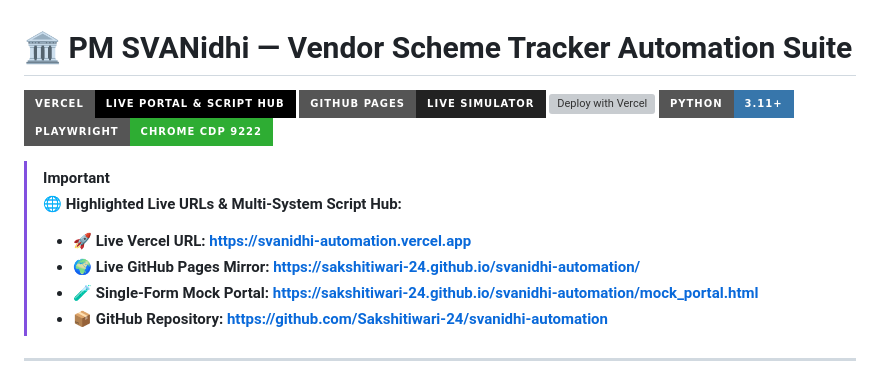
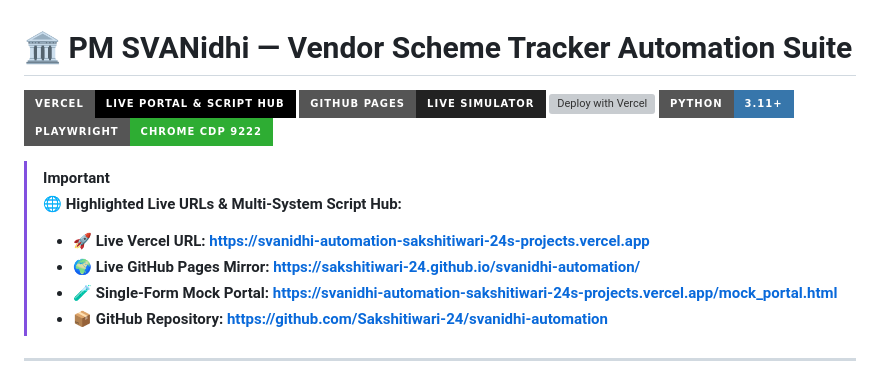
Before and after one commit to Sakshitiwari-24/svanidhi-automation, a Markdown page: README.md, the part around one of its changes. Rendered like a GitHub page; badges without logos; grey boxes are pictures that could not be loaded.

Commit message:
Update README with exact Vercel live production URL

```diff
--- a/README.md
+++ b/README.md
@@ -8,9 +8,9 @@
 
 > [!IMPORTANT]
 > **🌐 Highlighted Live URLs & Multi-System Script Hub:**
-> - **🚀 Live Vercel URL:** **[https://svanidhi-automation.vercel.app](https://svanidhi-automation.vercel.app)**
+> - **🚀 Live Vercel URL:** **[https://svanidhi-automation-sakshitiwari-24s-projects.vercel.app](https://svanidhi-automation-sakshitiwari-24s-projects.vercel.app)**
 > - **🌍 Live GitHub Pages Mirror:** **[https://sakshitiwari-24.github.io/svanidhi-automation/](https://sakshitiwari-24.github.io/svanidhi-automation/)**
-> - **🧪 Single-Form Mock Portal:** **[https://sakshitiwari-24.github.io/svanidhi-automation/mock_portal.html](https://sakshitiwari-24.github.io/svanidhi-automation/mock_portal.html)**
+> - **🧪 Single-Form Mock Portal:** **[https://svanidhi-automation-sakshitiwari-24s-projects.vercel.app/mock_portal.html](https://svanidhi-automation-sakshitiwari-24s-projects.vercel.app/mock_portal.html)**
 > - **📦 GitHub Repository:** **[https://github.com/Sakshitiwari-24/svanidhi-automation](https://github.com/Sakshitiwari-24/svanidhi-automation)**
 
 ---
```
Also changed, not shown: other parts of README.md (+1 -1 lines).
